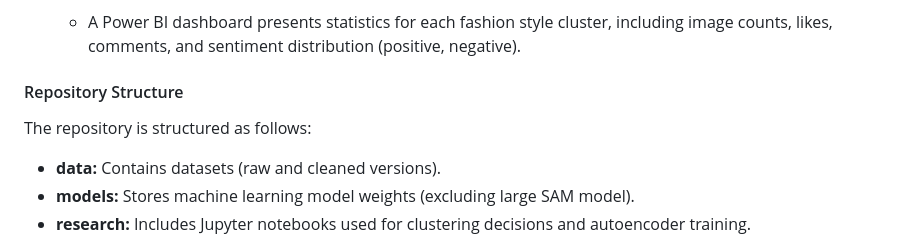
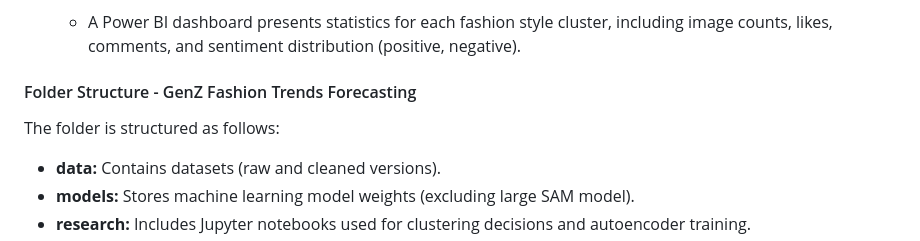
Before and after one commit to sahaycodes/Myntra-HackerRamp-WeforShe-2024_GenerativeGenesis, a Markdown page: README.md, the part around the change. GitHub-like rendering.

```diff
--- a/README.md
+++ b/README.md
@@ -86,9 +86,9 @@ Our project involves the analysis and categorization of **GenZ fashion styles fr
 6. **Data Visualization:**
    - A Power BI dashboard presents statistics for each fashion style cluster, including image counts, likes, comments, and sentiment distribution (positive, negative).
 
-#### Repository Structure
+#### Folder Structure - GenZ Fashion Trends Forecasting
 
-The repository is structured as follows:
+The folder is structured as follows:
 
 - **data:** Contains datasets (raw and cleaned versions).
 - **models:** Stores machine learning model weights (excluding large SAM model).
```
